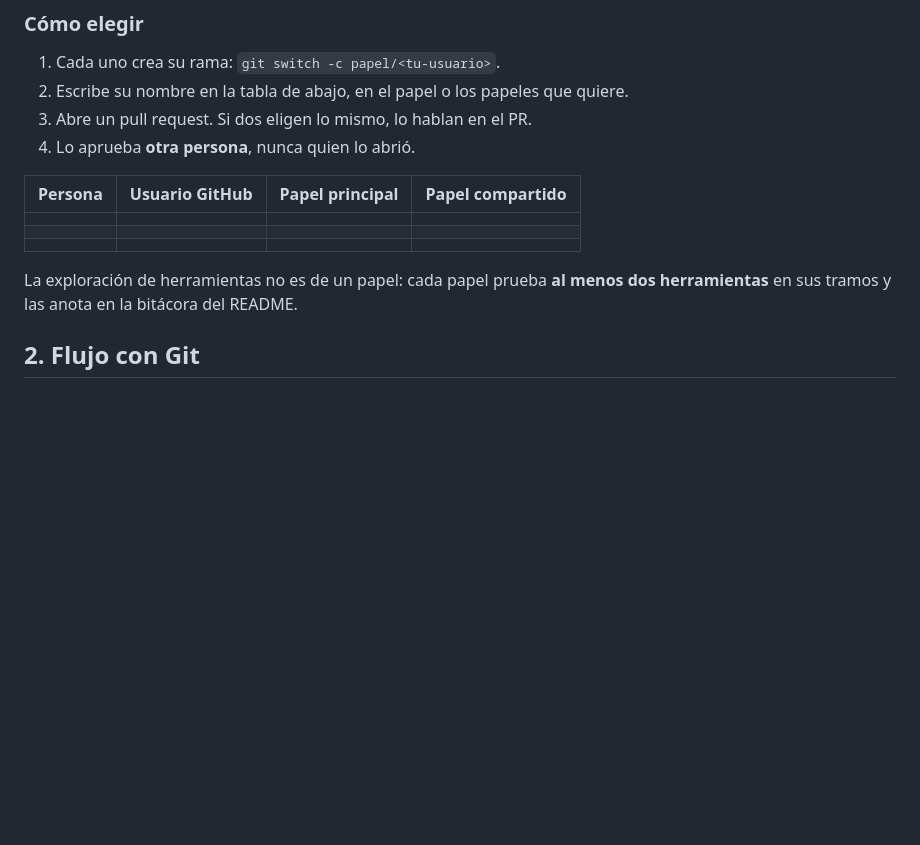
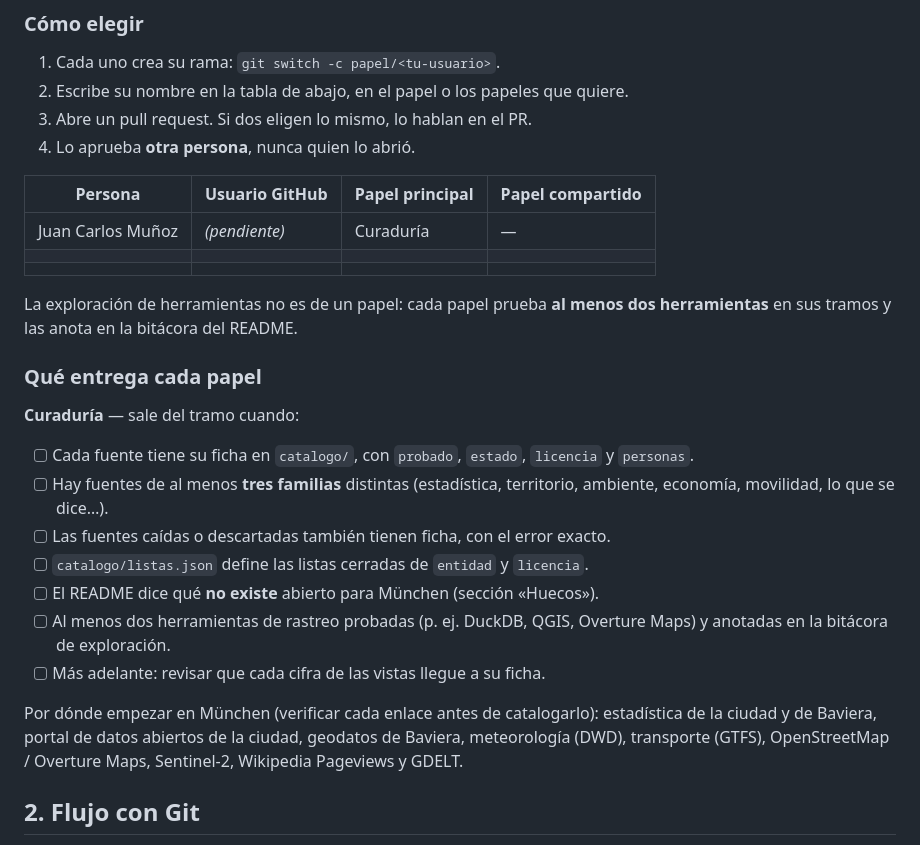
Before and after one commit to davidfra2/Proyecto_Gobernanza, a Markdown page: CONTRIBUTING.md, the part around the change. Drawn GitHub-style; blank space fills up the shorter version.

Commit message:
docs(contributing): Juan Carlos Muñoz elige Curaduría y se detalla su entrega
Co-Authored-By: Claude Opus 5.5 <noreply@anthropic.com>

```diff
--- a/CONTRIBUTING.md
+++ b/CONTRIBUTING.md
@@ -26,12 +26,30 @@ Si Interfaz construye `api/`, Seguridad se suma a Curaduría o a Datos.
 
 | Persona | Usuario GitHub | Papel principal | Papel compartido |
 |---|---|---|---|
-| | | | |
+| Juan Carlos Muñoz | _(pendiente)_ | Curaduría | — |
 | | | | |
 | | | | |
 
 La exploración de herramientas no es de un papel: cada papel prueba **al menos dos
 herramientas** en sus tramos y las anota en la bitácora del README.
+
+### Qué entrega cada papel
+
+**Curaduría** — sale del tramo cuando:
+- [ ] Cada fuente tiene su ficha en `catalogo/`, con `probado`, `estado`, `licencia` y `personas`.
+- [ ] Hay fuentes de al menos **tres familias** distintas (estadística, territorio, ambiente,
+      economía, movilidad, lo que se dice…).
+- [ ] Las fuentes caídas o descartadas también tienen ficha, con el error exacto.
+- [ ] `catalogo/listas.json` define las listas cerradas de `entidad` y `licencia`.
+- [ ] El README dice qué **no existe** abierto para München (sección «Huecos»).
+- [ ] Al menos dos herramientas de rastreo probadas (p. ej. DuckDB, QGIS, Overture Maps) y
+      anotadas en la bitácora de exploración.
+- [ ] Más adelante: revisar que cada cifra de las vistas llegue a su ficha.
+
+Por dónde empezar en München (verificar cada enlace antes de catalogarlo):
+estadística de la ciudad y de Baviera, portal de datos abiertos de la ciudad, geodatos de
+Baviera, meteorología (DWD), transporte (GTFS), OpenStreetMap / Overture Maps, Sentinel-2,
+Wikipedia Pageviews y GDELT.
 
 ## 2. Flujo con Git
 
```
